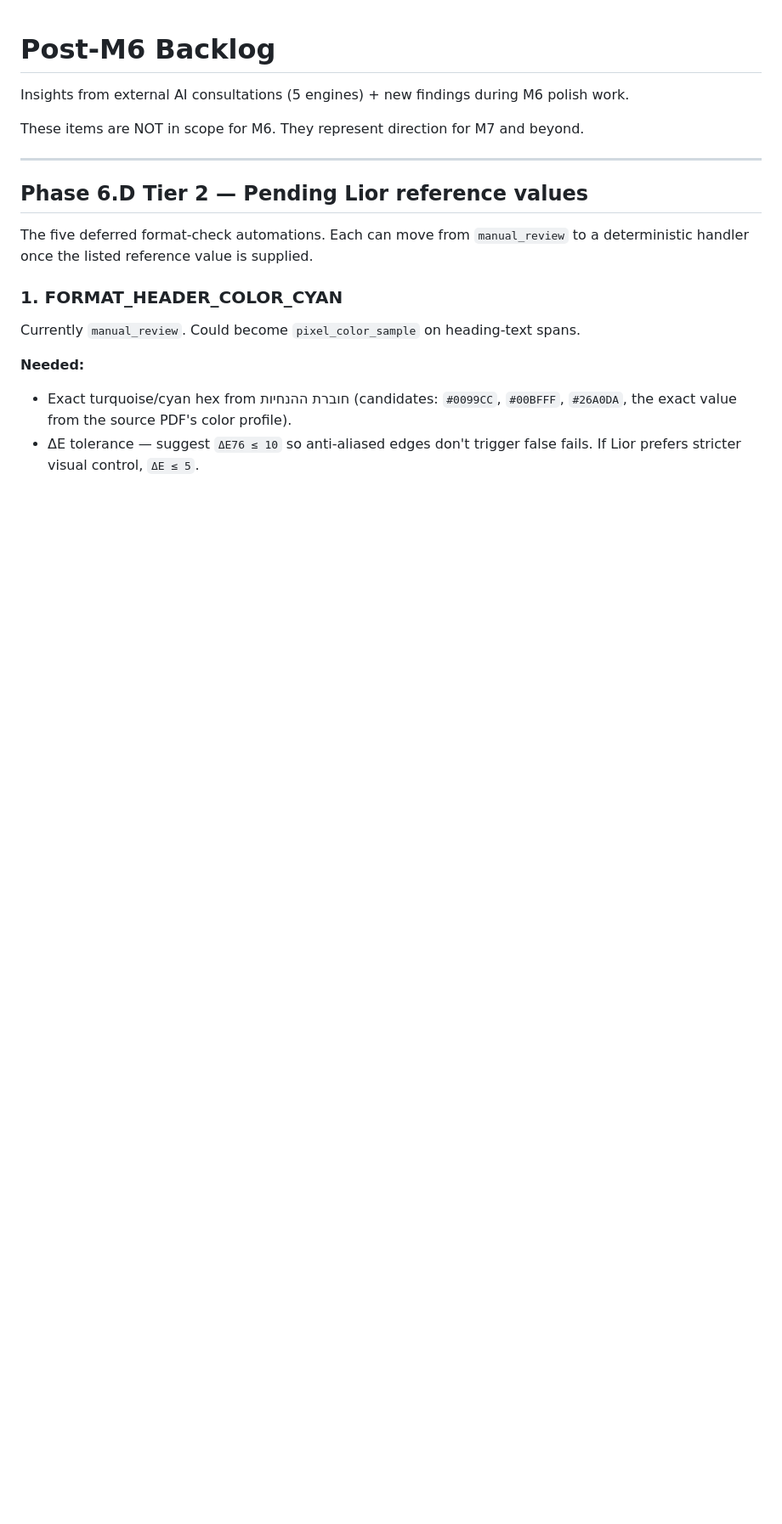
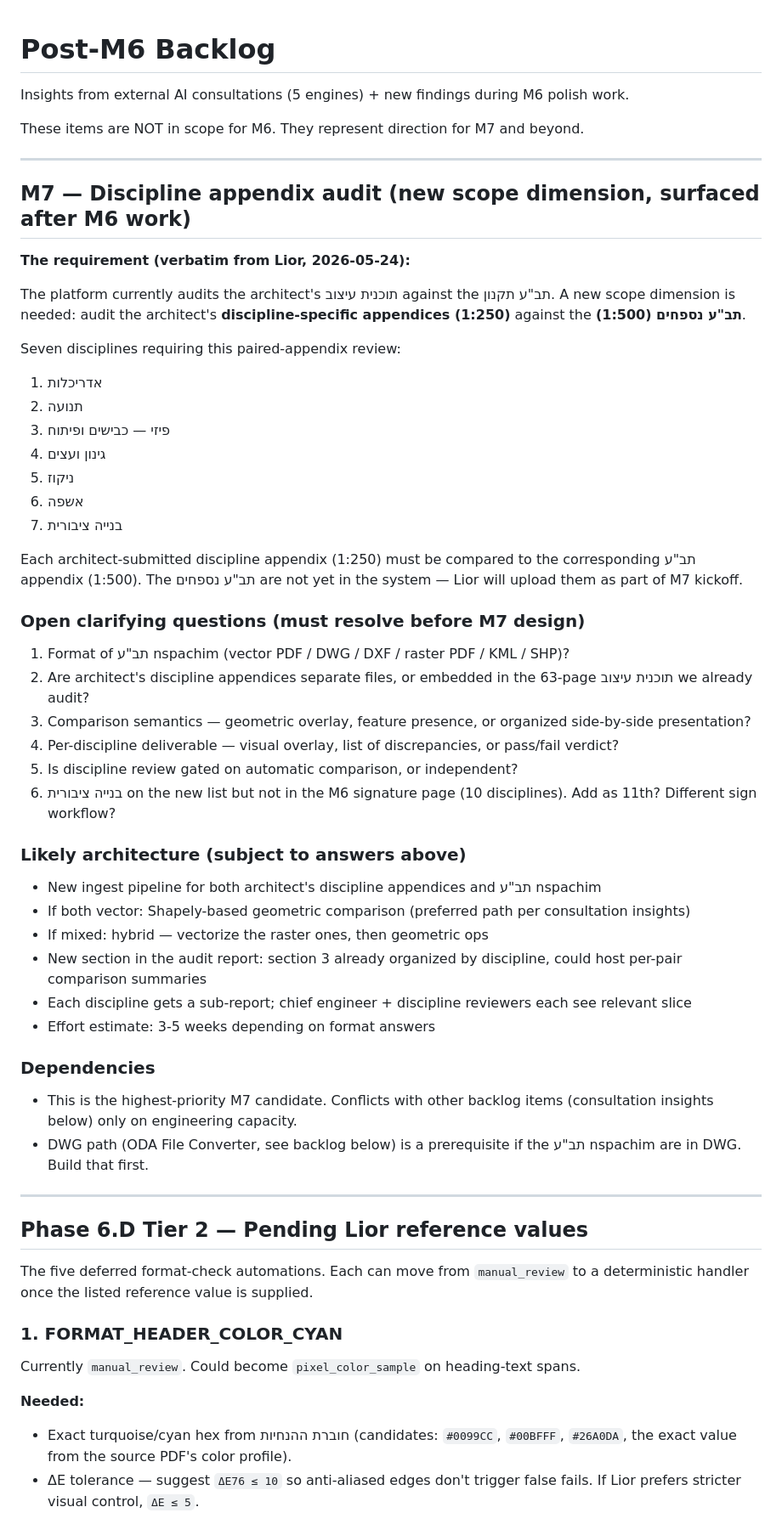
Before and after one commit to liors12/planning-platform, a Markdown page: docs/post_m6_backlog.md, the part around the change. Shown at 85% size. GitHub-like rendering; blank space fills up the shorter version.

Commit message:
docs(backlog): add M7 discipline-appendix audit as top backlog item
Surfaced after M6 work — new scope dimension to compare architect's
discipline-specific appendices (1:250) against תב"ע נספחים (1:500)
across 7 disciplines (אדריכלות, תנועה, פיזי, גינון, ניקוז, אשפה,
בנייה ציבורית).

Placed at top of docs/post_m6_backlog.md as the highest-priority M7
candidate. Includes 6 open clarifying questions (file formats,
appendix file structure, comparison semantics, deliverable shape,
review gating, signature workflow for added discipline) that must
resolve before M7 design lands.

Co-Authored-By: Claude Opus 4.7 (1M context) <noreply@anthropic.com>

```diff
--- a/docs/post_m6_backlog.md
+++ b/docs/post_m6_backlog.md
@@ -3,6 +3,49 @@
 Insights from external AI consultations (5 engines) + new findings during M6 polish work.
 
 These items are NOT in scope for M6. They represent direction for M7 and beyond.
+
+---
+
+## M7 — Discipline appendix audit (new scope dimension, surfaced after M6 work)
+
+**The requirement (verbatim from Lior, 2026-05-24):**
+
+The platform currently audits the architect's תוכנית עיצוב against the תב"ע תקנון. A new scope dimension is needed: audit the architect's **discipline-specific appendices (1:250)** against the **תב"ע נספחים (1:500)**.
+
+Seven disciplines requiring this paired-appendix review:
+
+1. אדריכלות
+2. תנועה
+3. פיזי — כבישים ופיתוח
+4. גינון ועצים
+5. ניקוז
+6. אשפה
+7. בנייה ציבורית
+
+Each architect-submitted discipline appendix (1:250) must be compared to the corresponding תב"ע appendix (1:500). The תב"ע נספחים are not yet in the system — Lior will upload them as part of M7 kickoff.
+
+### Open clarifying questions (must resolve before M7 design)
+
+1. Format of תב"ע nspachim (vector PDF / DWG / DXF / raster PDF / KML / SHP)?
+2. Are architect's discipline appendices separate files, or embedded in the 63-page תוכנית עיצוב we already audit?
+3. Comparison semantics — geometric overlay, feature presence, or organized side-by-side presentation?
+4. Per-discipline deliverable — visual overlay, list of discrepancies, or pass/fail verdict?
+5. Is discipline review gated on automatic comparison, or independent?
+6. בנייה ציבורית on the new list but not in the M6 signature page (10 disciplines). Add as 11th? Different sign workflow?
+
+### Likely architecture (subject to answers above)
+
+- New ingest pipeline for both architect's discipline appendices and תב"ע nspachim
+- If both vector: Shapely-based geometric comparison (preferred path per consultation insights)
+- If mixed: hybrid — vectorize the raster ones, then geometric ops
+- New section in the audit report: section 3 already organized by discipline, could host per-pair comparison summaries
+- Each discipline gets a sub-report; chief engineer + discipline reviewers each see relevant slice
+- Effort estimate: 3-5 weeks depending on format answers
+
+### Dependencies
+
+- This is the highest-priority M7 candidate. Conflicts with other backlog items (consultation insights below) only on engineering capacity.
+- DWG path (ODA File Converter, see backlog below) is a prerequisite if the תב"ע nspachim are in DWG. Build that first.
 
 ---
 
```
